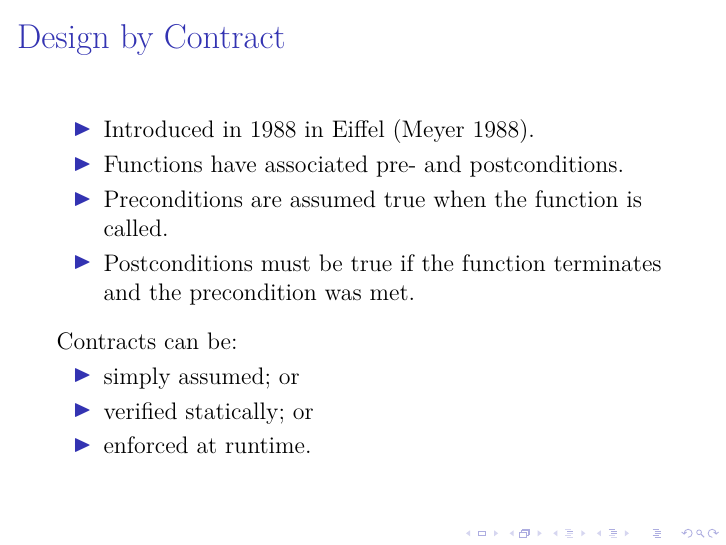
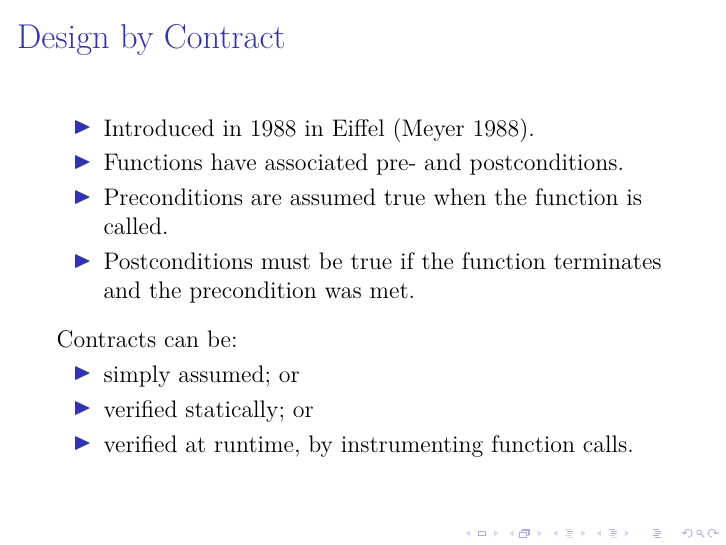
Before and after one commit to barrucadu/phd, LaTeX slides (literature-review/slides.tex): page 13 of 39. Compiled offline with pdfLaTeX.

Commit message:
Clarify how DbC is done at runtime

```diff
--- a/literature-review/slides.tex
+++ b/literature-review/slides.tex
@@ -169,7 +169,7 @@
     \begin{itemize}
       \item simply assumed; or
       \item verified statically; or
-      \item enforced at runtime.
+      \item verified at runtime, by instrumenting function calls.
     \end{itemize}
   }
 \end{frame}
```
